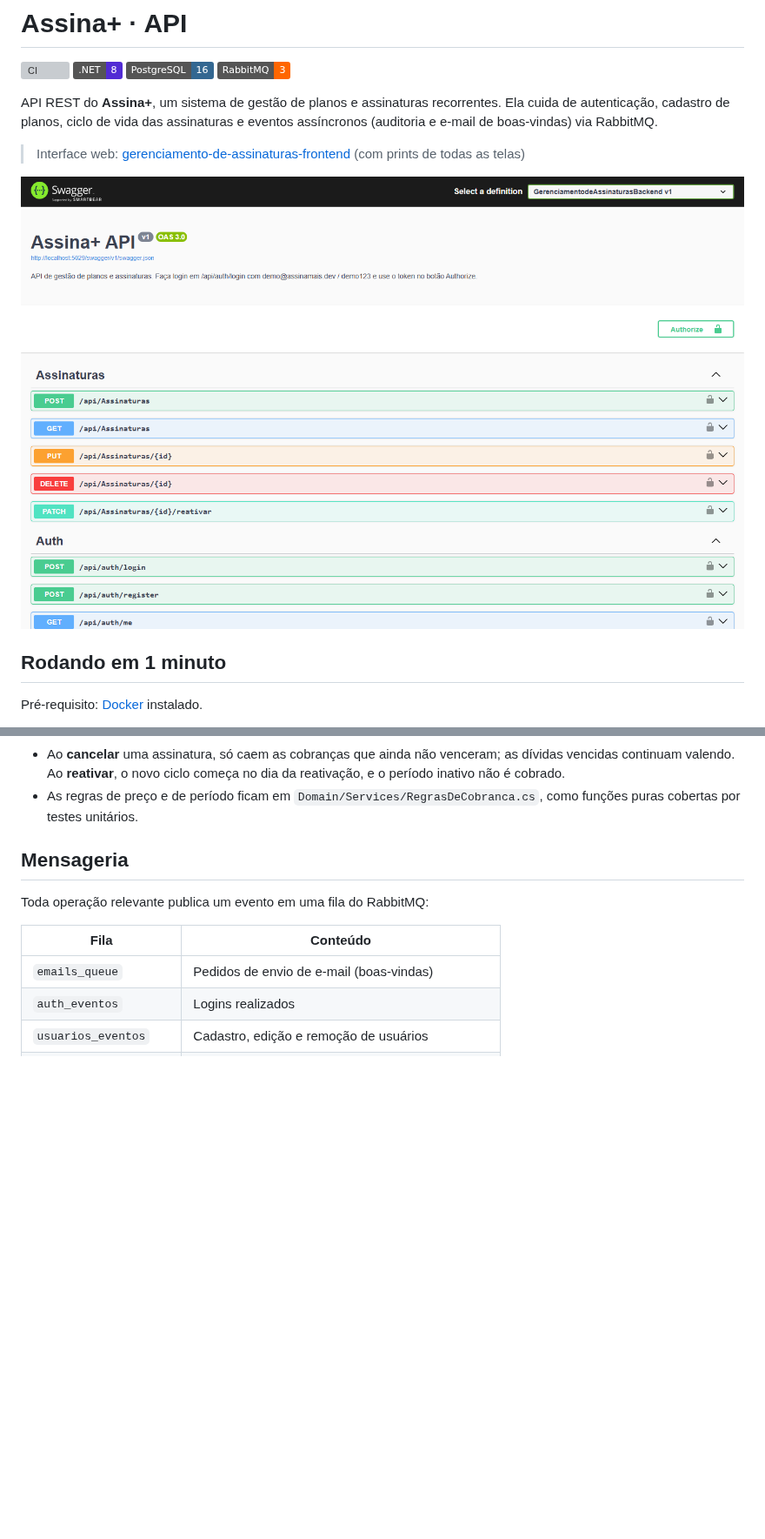
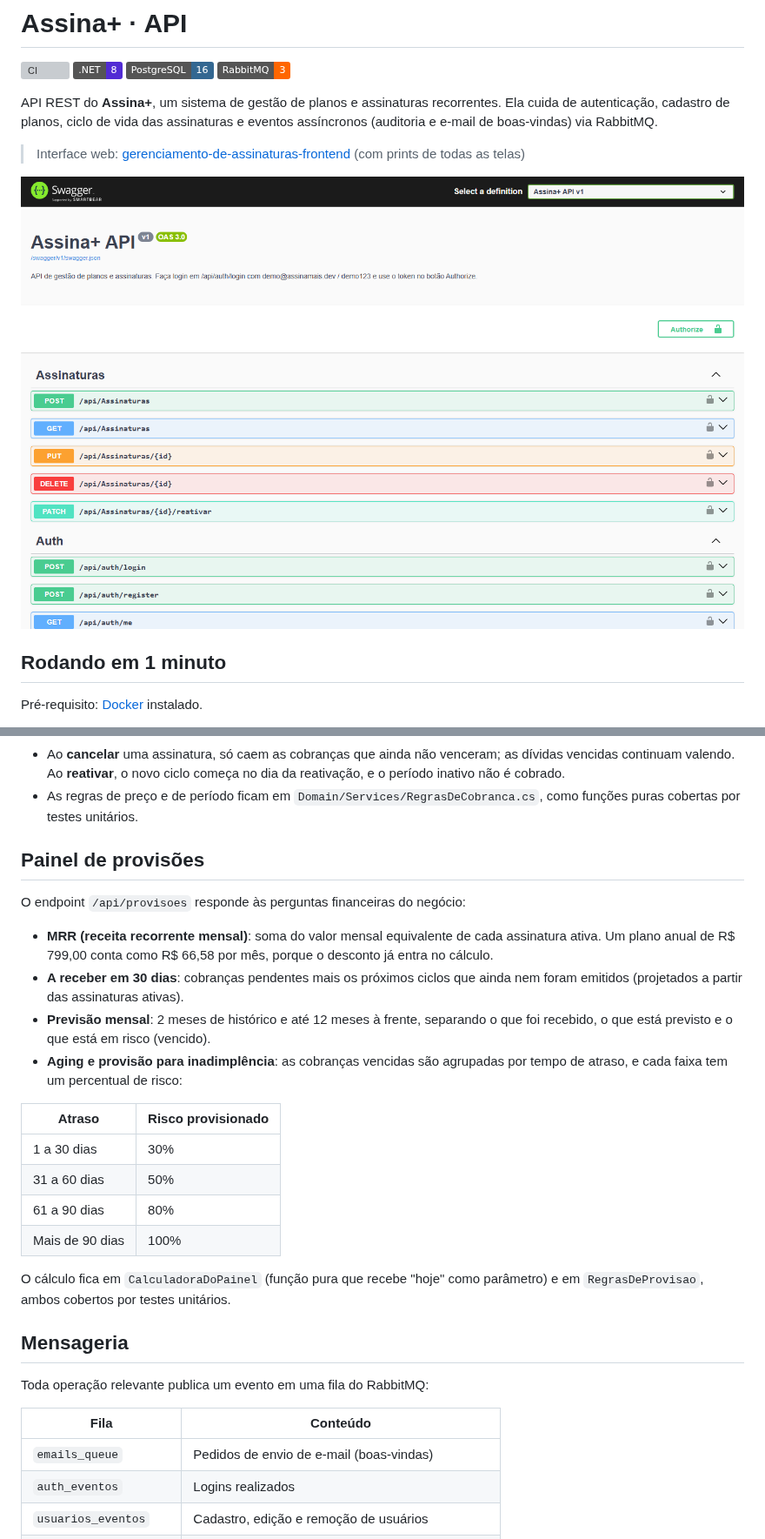
Before and after one commit to jessicaccl/gerenciamento-de-assinaturas-backend, a Markdown page: README.md, 2 parts joined by grey strips. Shown at 87% size. GitHub-like rendering; pictures changed too: docs/screenshots/swagger.png; badges without logos; blank space fills up the shorter version; grey boxes are pictures that could not be loaded.

```diff
--- a/README.md
+++ b/README.md
@@ -108,6 +109,24 @@ Cada assinatura gera uma cobrança por ciclo. O vencimento é no início do per
 - O vencimento fica **ancorado no dia original**: uma assinatura iniciada em 31/01 vence em 28/02 e depois volta para 31/03.
 - Ao **cancelar** uma assinatura, só caem as cobranças que ainda não venceram; as dívidas vencidas continuam valendo. Ao **reativar**, o novo ciclo começa no dia da reativação, e o período inativo não é cobrado.
 - As regras de preço e de período ficam em `Domain/Services/RegrasDeCobranca.cs`, como funções puras cobertas por testes unitários.
+
+## Painel de provisões
+
+O endpoint `/api/provisoes` responde às perguntas financeiras do negócio:
+
+- **MRR (receita recorrente mensal)**: soma do valor mensal equivalente de cada assinatura ativa. Um plano anual de R$ 799,00 conta como R$ 66,58 por mês, porque o desconto já entra no cálculo.
+- **A receber em 30 dias**: cobranças pendentes mais os próximos ciclos que ainda nem foram emitidos (projetados a partir das assinaturas ativas).
+- **Previsão mensal**: 2 meses de histórico e até 12 meses à frente, separando o que foi recebido, o que está previsto e o que está em risco (vencido).
+- **Aging e provisão para inadimplência**: as cobranças vencidas são agrupadas por tempo de atraso, e cada faixa tem um percentual de risco:
+
+| Atraso | Risco provisionado |
+|---|---|
+| 1 a 30 dias | 30% |
+| 31 a 60 dias | 50% |
+| 61 a 90 dias | 80% |
+| Mais de 90 dias | 100% |
+
+O cálculo fica em `CalculadoraDoPainel` (função pura que recebe "hoje" como parâmetro) e em `RegrasDeProvisao`, ambos cobertos por testes unitários.
 
 ## Mensageria
 
```
Also changed, not shown: other parts of README.md (+2 -1 lines), 6 other files.
